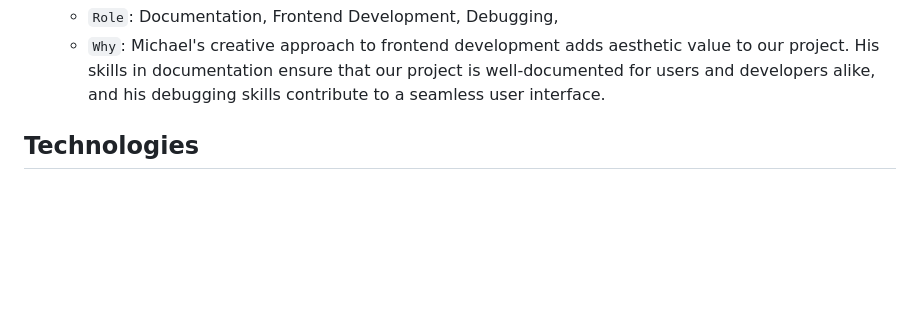
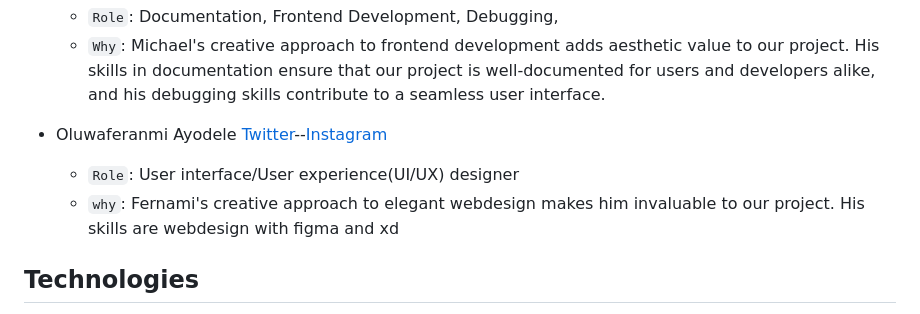
Before and after one commit to Bigizic/EzyShortner, a Markdown page: README.md, the part around the change. Rendered like a GitHub page; blank space fills up the shorter version.

```diff
--- a/README.md
+++ b/README.md
@@ -36,6 +36,10 @@ into this:
     * ``Role``: Documentation, Frontend Development, Debugging,
     * ``Why``: Michael's creative approach to frontend development adds aesthetic value to our project. His skills in documentation ensure that our project is well-documented for users and developers alike, and his debugging skills contribute to a seamless user interface.
 
+
+* Oluwaferanmi Ayodele [Twitter](https://twitter.com/Lonewolfux)--[Instagram](https://www.instagram.com/big_melatonin/)
+    * ``Role``: User interface/User experience(UI/UX) designer
+    * ``why``: Fernami's creative approach to elegant webdesign makes him invaluable to our project. His skills are webdesign with figma and xd
 
 ## Technologies
 * Python -
```
